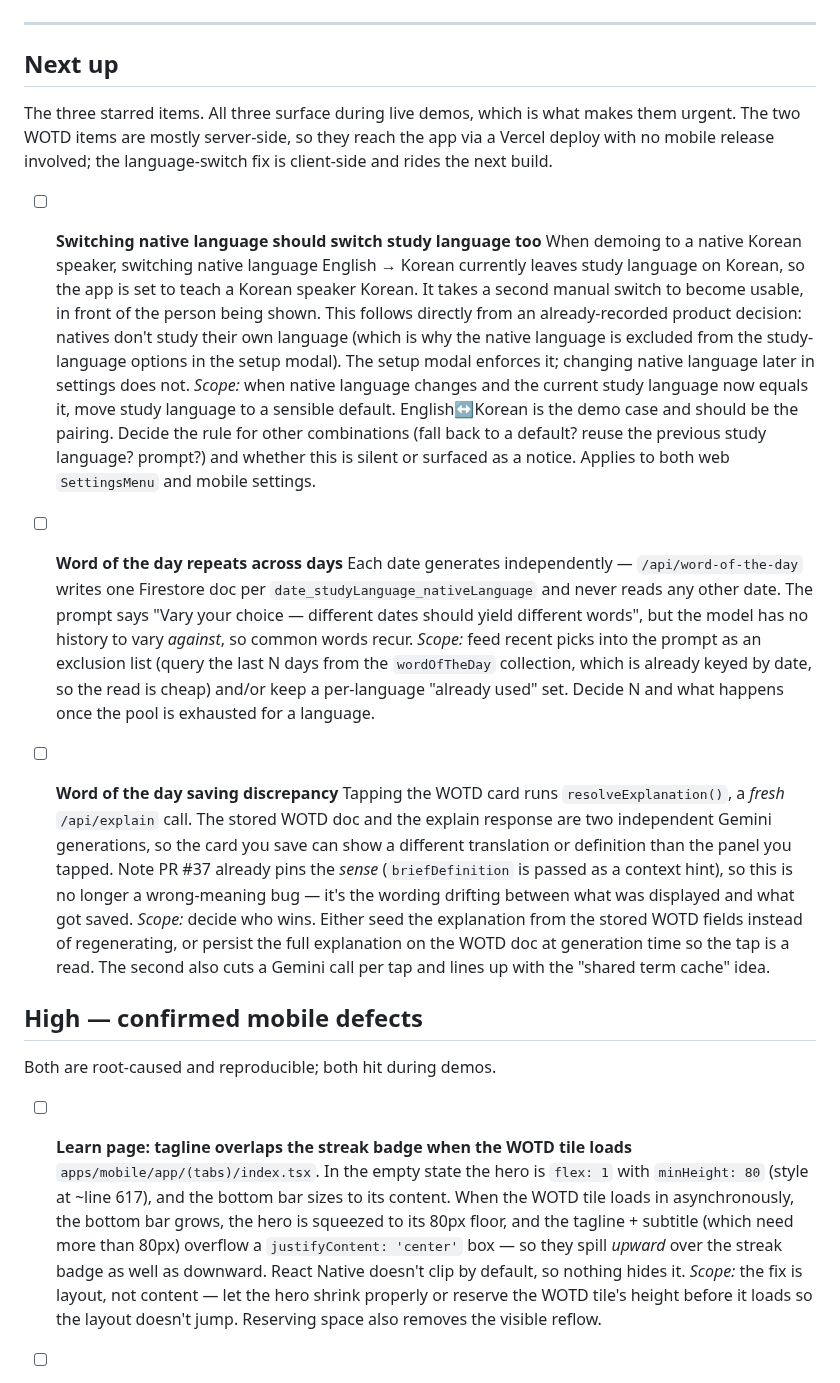
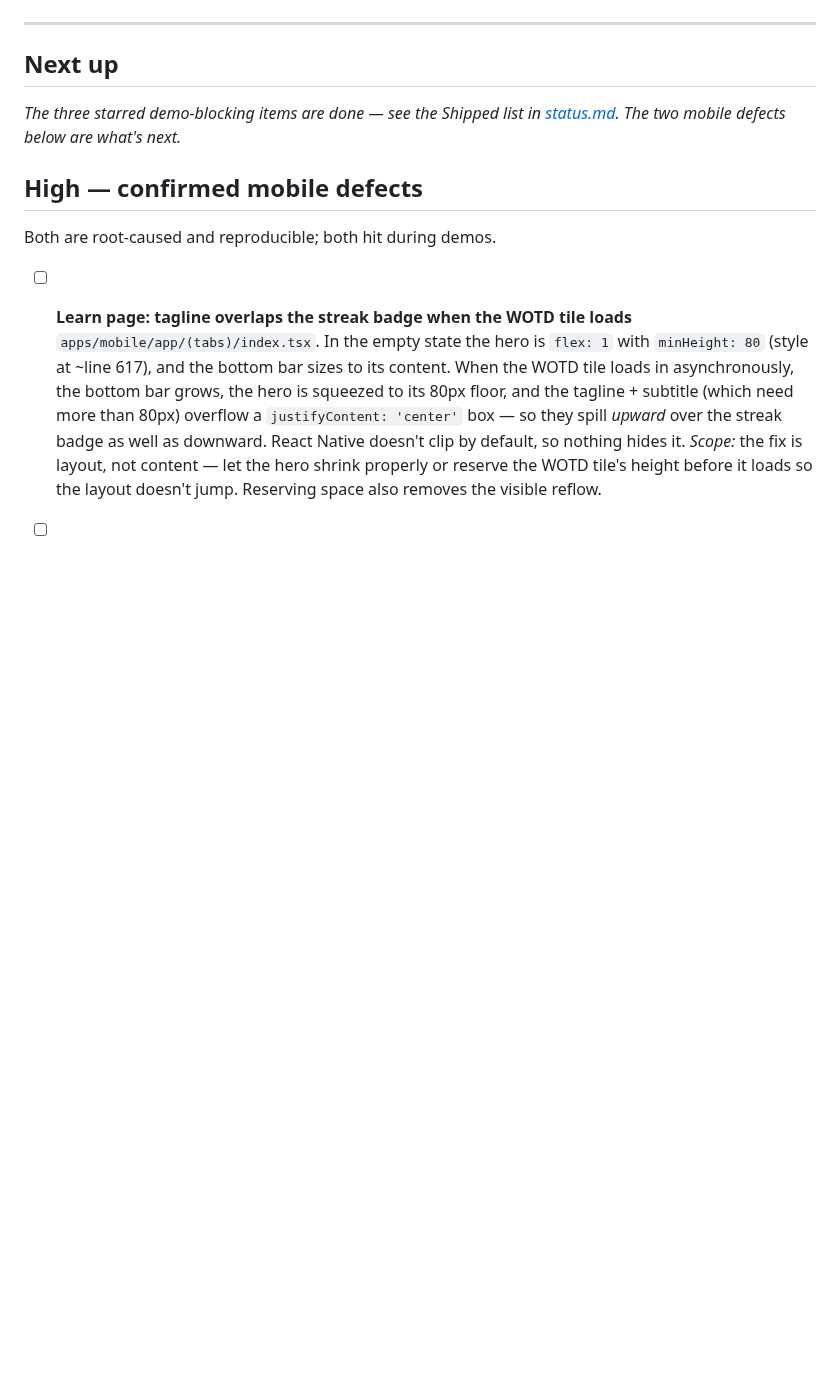
Before and after one commit to miinjaekim/amgi, a Markdown page: .scratchpad/backlog.md, the part around one of its changes. Rendered like a GitHub page; blank space fills up the shorter version.

```diff
--- a/.scratchpad/backlog.md
+++ b/.scratchpad/backlog.md
@@ -37,50 +37,8 @@ the last release" — the entries below are the ones with extra prerequisites.
 
 ## Next up
 
-The three starred items. All three surface during live demos, which is what
-makes them urgent. The two WOTD items are mostly server-side, so they reach the
-app via a Vercel deploy with no mobile release involved; the language-switch fix
-is client-side and rides the next build.
-
-- [ ] **Switching native language should switch study language too**
-      When demoing to a native Korean speaker, switching native language
-      English → Korean currently leaves study language on Korean, so the app is
-      set to teach a Korean speaker Korean. It takes a second manual switch to
-      become usable, in front of the person being shown.
-      This follows directly from an already-recorded product decision: natives
-      don't study their own language (which is why the native language is
-      excluded from the study-language options in the setup modal). The setup
-      modal enforces it; changing native language later in settings does not.
-      *Scope:* when native language changes and the current study language now
-      equals it, move study language to a sensible default. English↔Korean is
-      the demo case and should be the pairing. Decide the rule for other
-      combinations (fall back to a default? reuse the previous study language?
-      prompt?) and whether this is silent or surfaced as a notice. Applies to
-      both web `SettingsMenu` and mobile settings.
-
-- [ ] **Word of the day repeats across days**
-      Each date generates independently — `/api/word-of-the-day` writes one
-      Firestore doc per `date_studyLanguage_nativeLanguage` and never reads any
-      other date. The prompt says "Vary your choice — different dates should
-      yield different words", but the model has no history to vary *against*,
-      so common words recur.
-      *Scope:* feed recent picks into the prompt as an exclusion list (query the
-      last N days from the `wordOfTheDay` collection, which is already keyed by
-      date, so the read is cheap) and/or keep a per-language "already used" set.
-      Decide N and what happens once the pool is exhausted for a language.
-
-- [ ] **Word of the day saving discrepancy**
-      Tapping the WOTD card runs `resolveExplanation()`, a *fresh* `/api/explain`
-      call. The stored WOTD doc and the explain response are two independent
-      Gemini generations, so the card you save can show a different translation
-      or definition than the panel you tapped.
-      Note PR #37 already pins the *sense* (`briefDefinition` is passed as a
-      context hint), so this is no longer a wrong-meaning bug — it's the
-      wording drifting between what was displayed and what got saved.
-      *Scope:* decide who wins. Either seed the explanation from the stored WOTD
-      fields instead of regenerating, or persist the full explanation on the
-      WOTD doc at generation time so the tap is a read. The second also cuts a
-      Gemini call per tap and lines up with the "shared term cache" idea.
+_The three starred demo-blocking items are done — see the Shipped list in
+[status.md](status.md). The two mobile defects below are what's next._
 
 ## High — confirmed mobile defects
 
```
Also changed, not shown: other parts of .scratchpad/backlog.md (+32 -0 lines), .scratchpad/status.md (+15 -8 lines).
